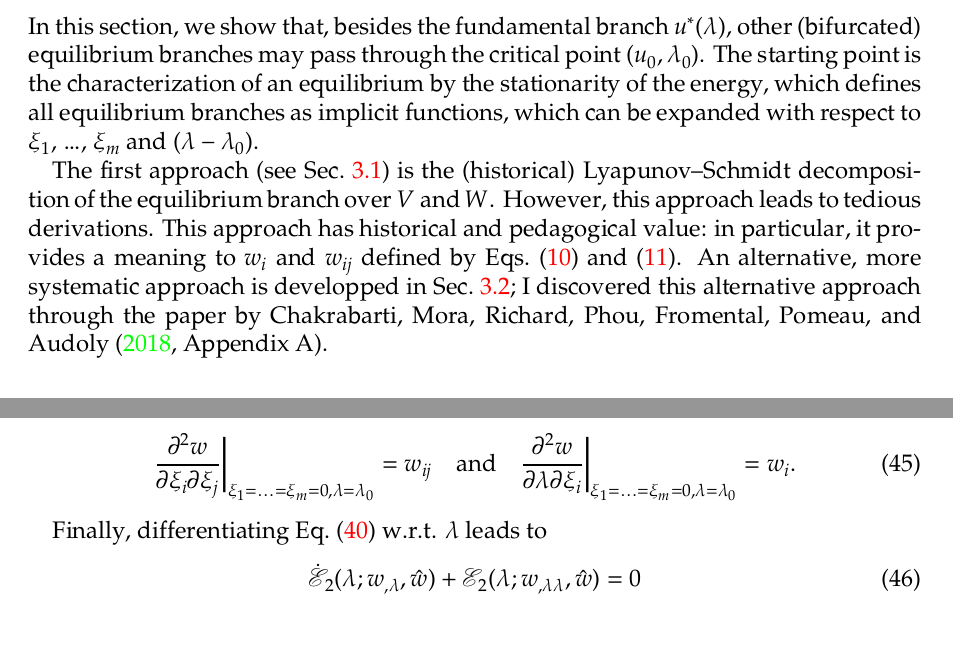
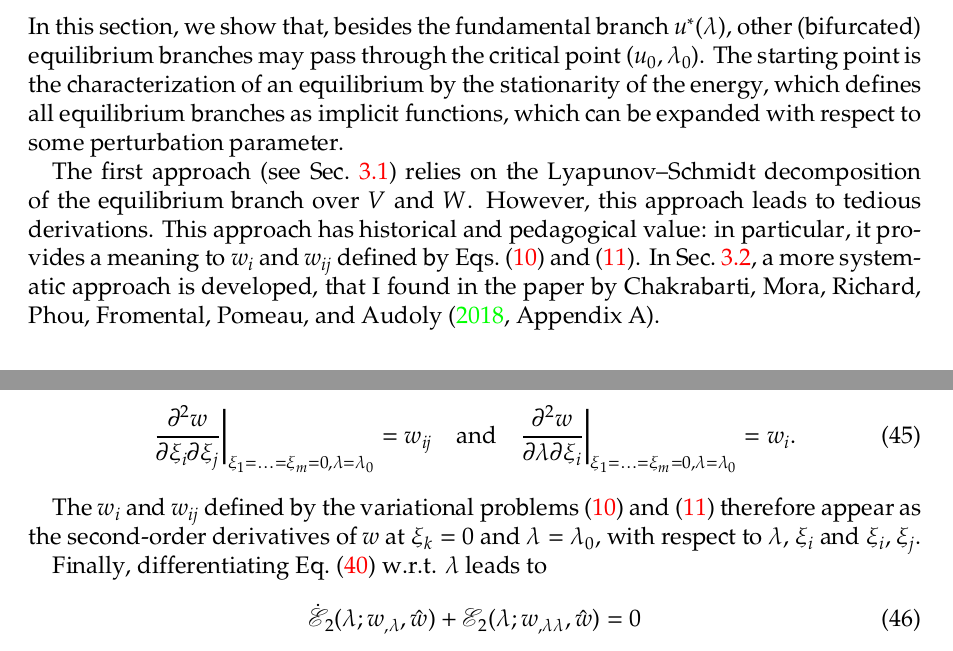
Before and after one commit to sbrisard/LSK, a LaTeX paper (notes/LSK-notes.tex): two parts of pages 5 and 7 of 24 before the commit and two parts of pages 5 and 7 of 25 after it, joined at a grey line, cut so that both start at the same text. Compiled offline with XeLaTeX.

Commit message:
Minor corrections to Sec. 3.1

```diff
--- a/notes/LSK-notes.tex
+++ b/notes/LSK-notes.tex
@@ -305,17 +305,17 @@ In this section, we show that, besides the fundamental branch \(u^\ast(λ)\),
 other (bifurcated) equilibrium branches may pass through the critical point
 \((u₀, λ₀)\). The starting point is the characterization of an equilibrium by
 the stationarity of the energy, which defines all equilibrium branches as
-implicit functions, which can be expanded with respect to \(ξ_1\), \dots,
-\(ξ_m\) and \((λ - λ₀)\).
-
-The first approach (see Sec.~\ref{sec:20220902091527}) is the (historical)
+implicit functions, which can be expanded with respect to some perturbation
+parameter.
+
+The first approach (see Sec.~\ref{sec:20220902091527}) relies on the
 Lyapunov–Schmidt decomposition of the equilibrium branch over \(V\) and
 \(W\). However, this approach leads to tedious derivations. This approach has
 historical and pedagogical value: in particular, it provides a meaning to
 \(w_i\) and \(w_{ij}\) defined by Eqs.~\eqref{eq:20220524134525} and
-\eqref{eq:20220519164523}. An alternative, more systematic approach is
-developped in Sec.~\ref{sec:20220902092109}; I discovered this alternative
-approach through the paper by \textcite[][Appendix A]{chak2018}.
+\eqref{eq:20220519164523}. In Sec.~\ref{sec:20220902092109}, a more systematic
+approach is developed, that I found in the paper by \textcite[][Appendix
+A]{chak2018}.
 
 \subsection{The Lyapunov–Schmidt decomposition}
 \label{sec:20220902091527}
@@ -420,6 +420,11 @@ are recognized, \pdfmarkupcomment{leading to}{Check weights}
   \quad\text{and}\quad
   \frac{∂²w}{∂λ ∂ξ_i}\biggr\rvert_{ξ_1 = \cdots = ξ_m = 0, λ = λ₀} = w_{i}.
 \end{equation}
+
+The \(w_i\) and \(w_{ij}\) defined by the variational
+problems~\eqref{eq:20220524134525} and \eqref{eq:20220519164523} therefore
+appear as the second-order derivatives of \(w\) at \(ξ_k = 0\) and \(λ = λ_0\),
+with respect to \(λ\), \(ξ_i\) and \(ξ_i\), \(ξ_j\).
 
 Finally, differentiating Eq.~\eqref{eq:20220830151513} \wrt{} \(λ\) leads to
 \begin{equation}
```
Also changed, not shown: notes/LSK-notes.tex (2 more changed lines).
